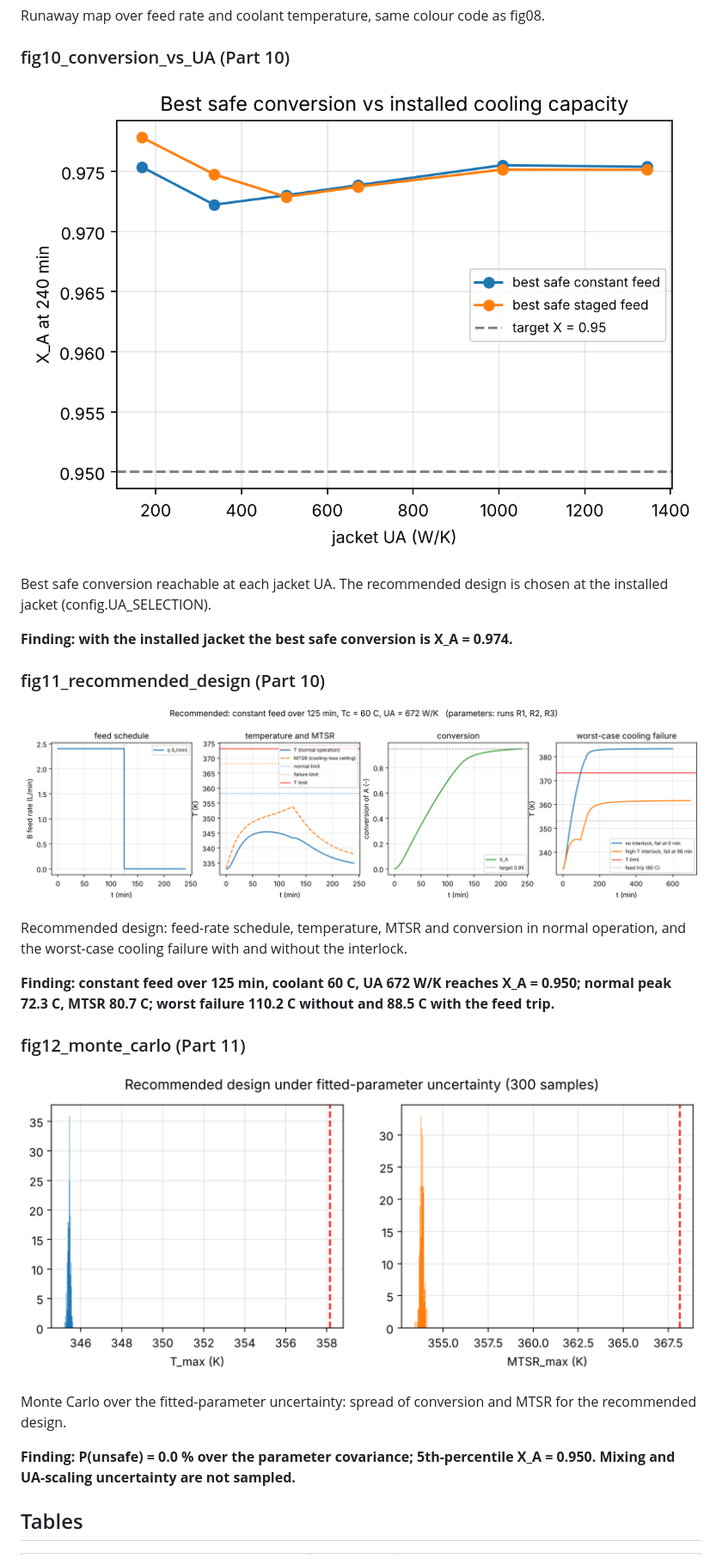
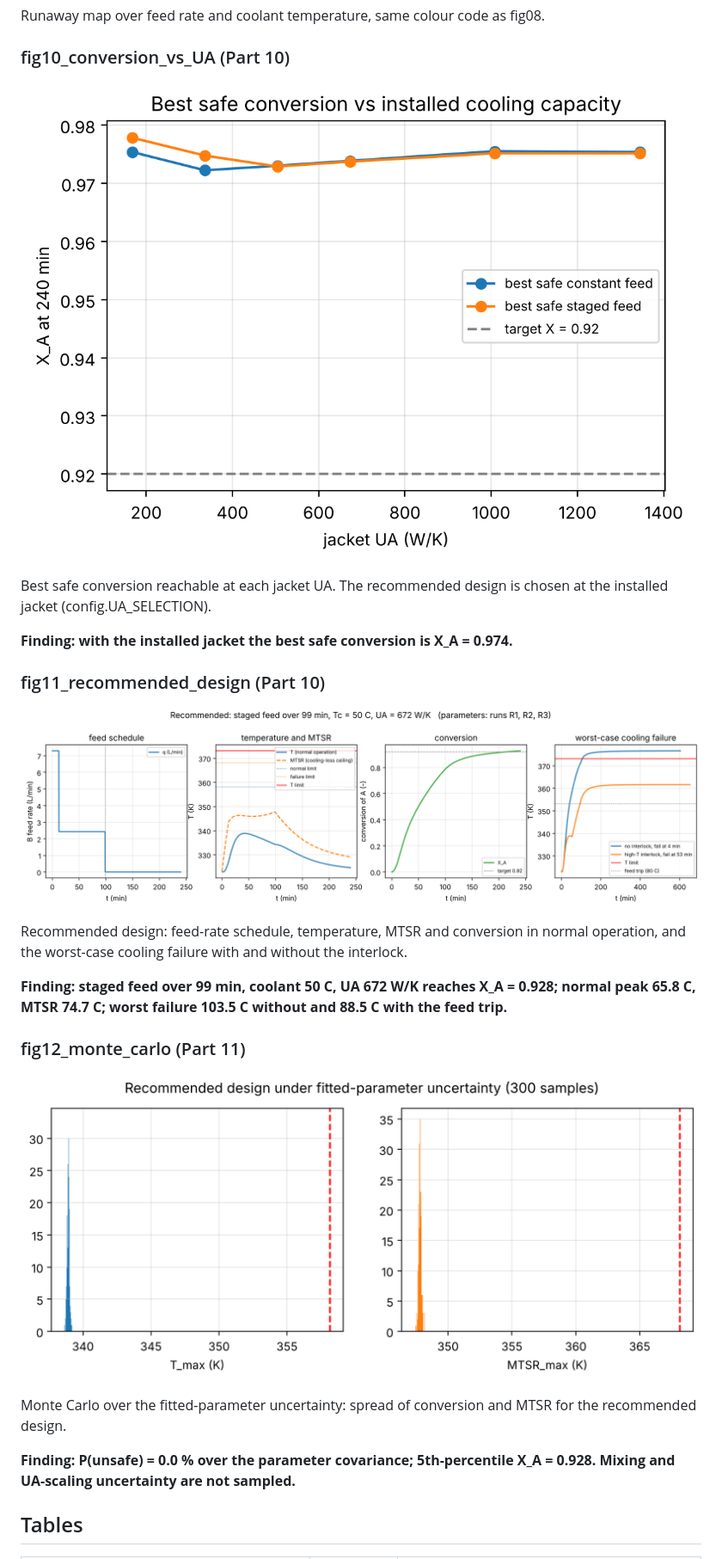
Before and after one commit to jasonou216/Transient-Non-Isothermal-Semi-Batch-Reactor-Design-Safety-Analysis, a Markdown page: results/README.md, the part around one of its changes. Shown at 86% size. GitHub-like rendering; pictures changed too: results/figures/fig10_conversion_vs_UA.png, results/figures/fig11_recommended_design.png, results/figures/fig12_monte_carlo.png.

```diff
--- a/results/README.md
+++ b/results/README.md
@@ -117,7 +117,7 @@ Best safe conversion reachable at each jacket UA. The recommended design is chos
 
 Recommended design: feed-rate schedule, temperature, MTSR and conversion in normal operation, and the worst-case cooling failure with and without the interlock.
 
-**Finding: constant feed over 125 min, coolant 60 C, UA 672 W/K reaches X_A = 0.950; normal peak 72.3 C, MTSR 80.7 C; worst failure 110.2 C without and 88.5 C with the feed trip.**
+**Finding: staged feed over 99 min, coolant 50 C, UA 672 W/K reaches X_A = 0.928; normal peak 65.8 C, MTSR 74.7 C; worst failure 103.5 C without and 88.5 C with the feed trip.**
 
 ### fig12_monte_carlo (Part 11)
 
@@ -125,7 +125,7 @@ Recommended design: feed-rate schedule, temperature, MTSR and conversion in norm
 
 Monte Carlo over the fitted-parameter uncertainty: spread of conversion and MTSR for the recommended design.
 
-**Finding: P(unsafe) = 0.0 % over the parameter covariance; 5th-percentile X_A = 0.950. Mixing and UA-scaling uncertainty are not sampled.**
+**Finding: P(unsafe) = 0.0 % over the parameter covariance; 5th-percentile X_A = 0.928. Mixing and UA-scaling uncertainty are not sampled.**
 
 ## Tables
 
```
Also changed, not shown: other parts of results/README.md (+16 -16 lines), README.md (+2 -2 lines), docs/design_decisions.md (+1 -1 lines), results/figures/fig04_plant_nominal_profiles.png, 6 other files.
